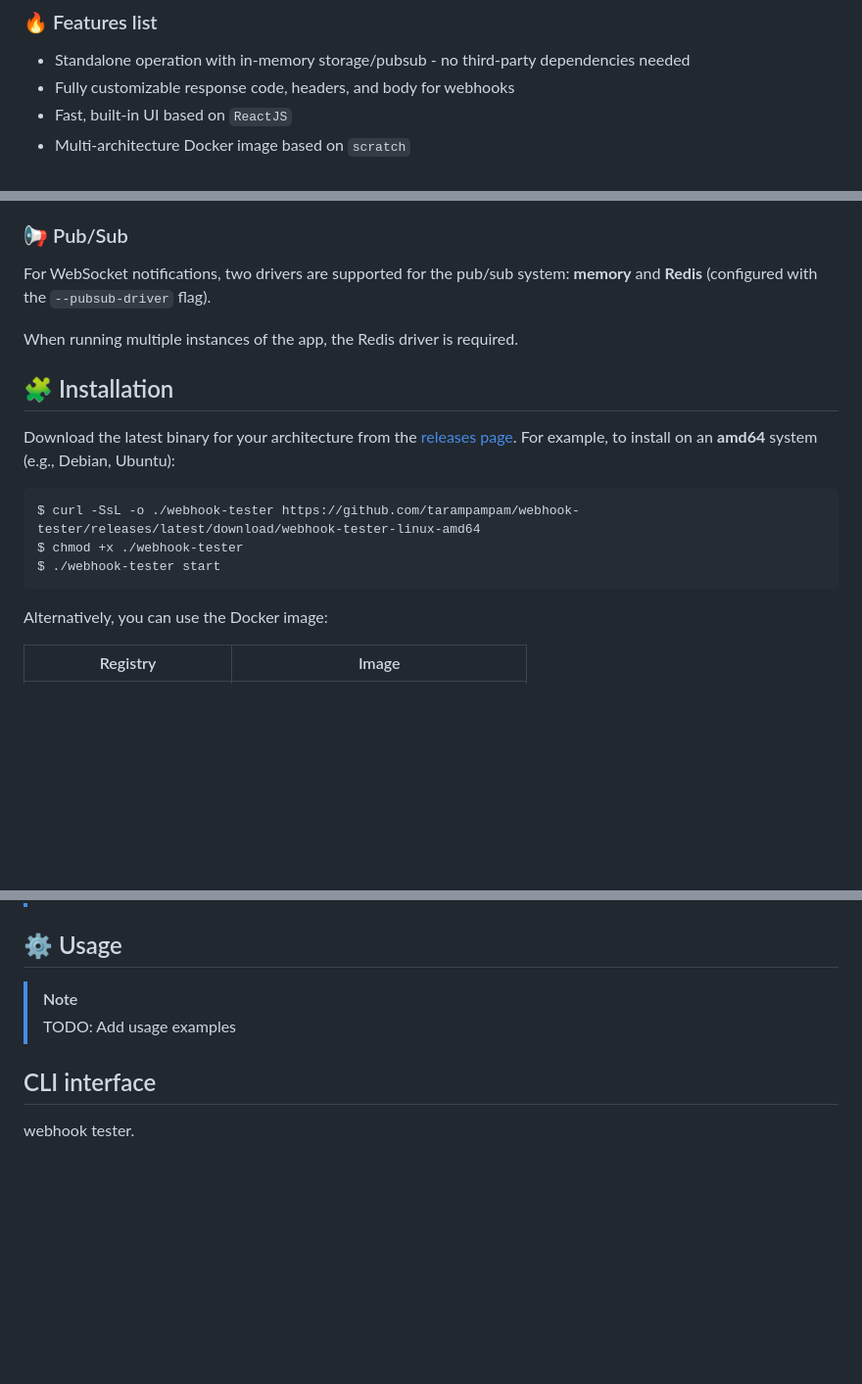
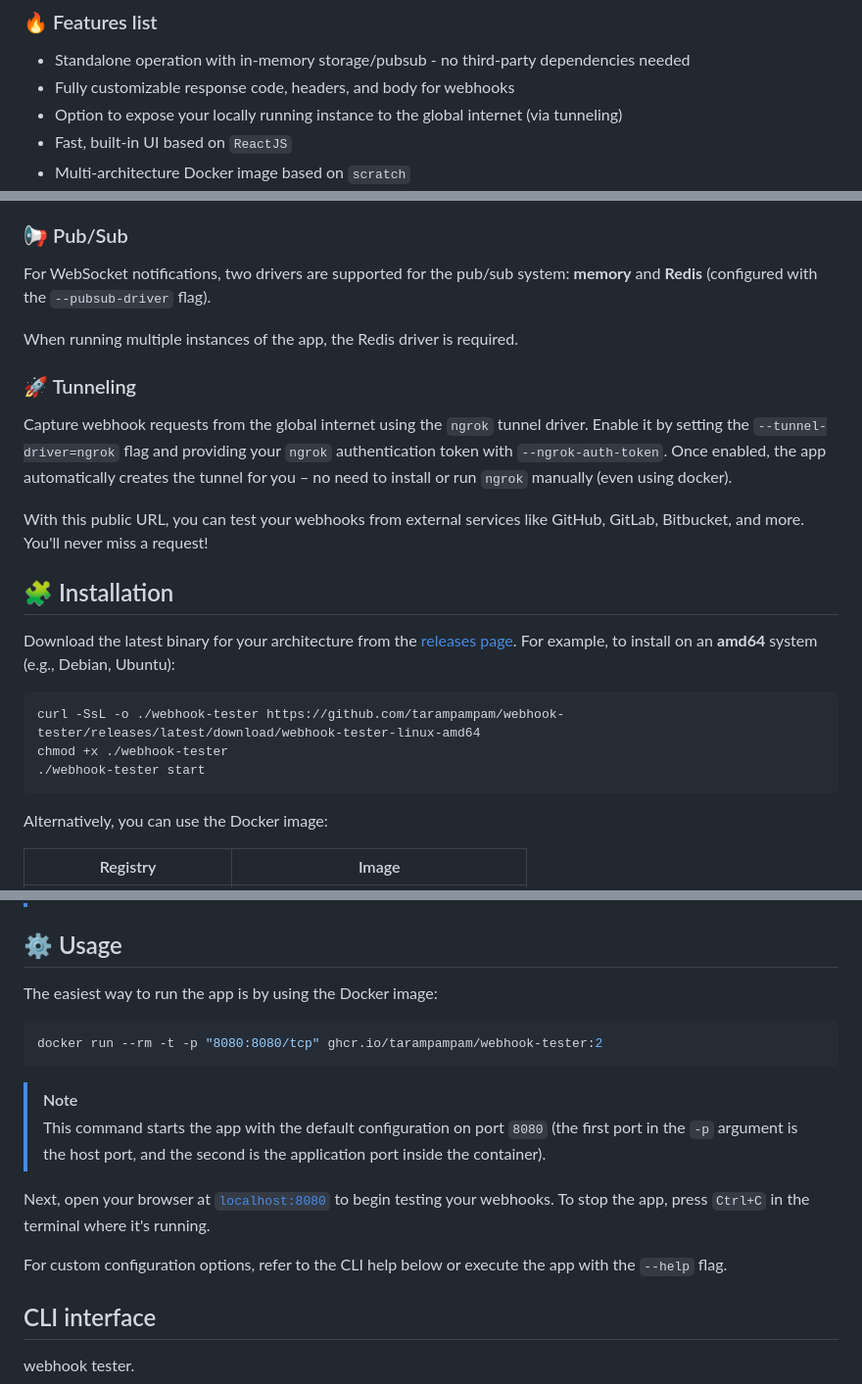
Before and after one commit to tarampampam/webhook-tester, a Markdown page: README.md, 3 parts joined by grey strips. Shown at 98% size. Drawn GitHub-style; blank space fills up the shorter version.

Commit message:
wip: 🔕 temporary commit

````diff
--- a/README.md
+++ b/README.md
@@ -25,6 +25,7 @@ the UI—no need for third-party solutions like `pusher.com`!
 
 - Standalone operation with in-memory storage/pubsub - no third-party dependencies needed
 - Fully customizable response code, headers, and body for webhooks
+- Option to expose your locally running instance to the global internet (via tunneling)
 - Fast, built-in UI based on `ReactJS`
 - Multi-architecture Docker image based on `scratch`
 - Runs as an unprivileged user in Docker
@@ -54,6 +55,15 @@ with the `--pubsub-driver` flag).
 
 When running multiple instances of the app, the Redis driver is required.
 
+### 🚀 Tunneling
+
+Capture webhook requests from the global internet using the `ngrok` tunnel driver. Enable it by setting the
+`--tunnel-driver=ngrok` flag and providing your `ngrok` authentication token with `--ngrok-auth-token`. Once enabled,
+the app automatically creates the tunnel for you – no need to install or run `ngrok` manually (even using docker).
+
+With this public URL, you can test your webhooks from external services like GitHub, GitLab, Bitbucket, and more.
+You'll never miss a request!
+
 ## 🧩 Installation
 
 Download the latest binary for your architecture from the [releases page][link_releases]. For example, to install
@@ -62,9 +72,9 @@ on an **amd64** system (e.g., Debian, Ubuntu):
 [link_releases]:https://github.com/tarampampam/webhook-tester/releases
 
 ```shell
-$ curl -SsL -o ./webhook-tester https://github.com/tarampampam/webhook-tester/releases/latest/download/webhook-tester-linux-amd64
-$ chmod +x ./webhook-tester
-$ ./webhook-tester start
+curl -SsL -o ./webhook-tester https://github.com/tarampampam/webhook-tester/releases/latest/download/webhook-tester-linux-amd64
+chmod +x ./webhook-tester
+./webhook-tester start
 ```
 
 Alternatively, you can use the Docker image:
@@ -80,8 +90,20 @@ Alternatively, you can use the Docker image:
 
 ## ⚙ Usage
 
+The easiest way to run the app is by using the Docker image:
+
+```shell
+docker run --rm -t -p "8080:8080/tcp" ghcr.io/tarampampam/webhook-tester:2
+```
+
 > [!NOTE]
-> TODO: Add usage examples
+> This command starts the app with the default configuration on port `8080` (the first port in the `-p` argument is
+> the host port, and the second is the application port inside the container).
+
+Next, open your browser at [`localhost:8080`](http://localhost:8080) to begin testing your webhooks. To stop the app, press `Ctrl+C` in
+the terminal where it's running.
+
+For custom configuration options, refer to the CLI help below or execute the app with the `--help` flag.
 
 [link_ghcr]:https://github.com/users/tarampampam/packages/container/package/webhook-tester
 [link_docker_hub]:https://hub.docker.com/r/tarampampam/webhook-tester/
````
